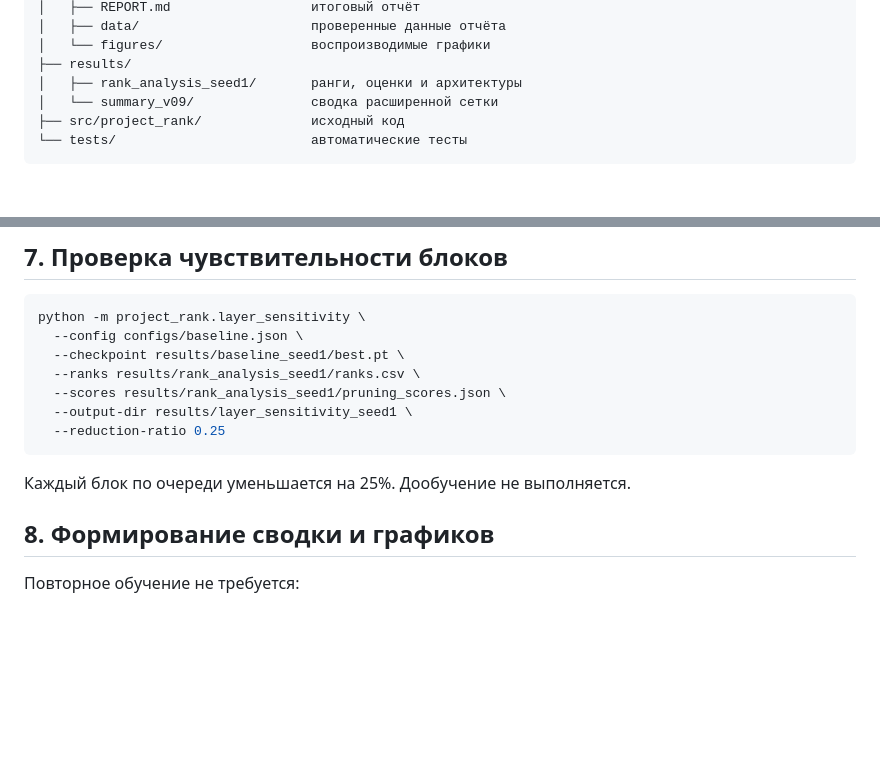
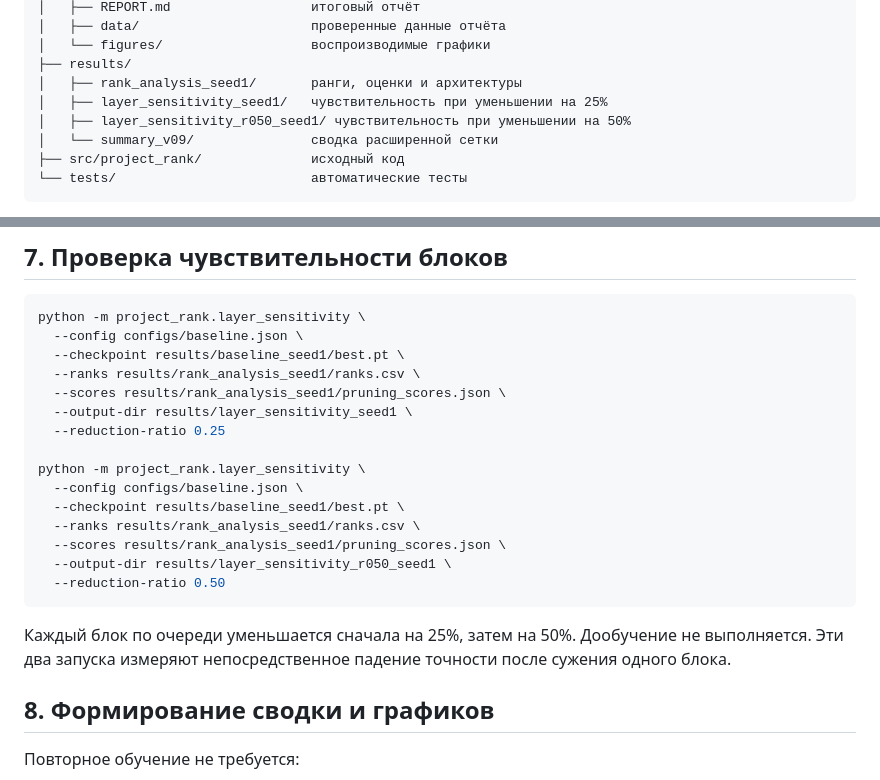
Before and after one commit to RT41yo/project_rank, a Markdown page: README.md, 2 parts joined by grey strips. GitHub-like rendering; blank space fills up the shorter version.

Commit message:
feat: compare block sensitivity at 25 and 50 percent

````diff
--- a/README.md
+++ b/README.md
@@ -63,6 +63,8 @@ project_rank/
 │   └── figures/                   воспроизводимые графики
 ├── results/
 │   ├── rank_analysis_seed1/       ранги, оценки и архитектуры
+│   ├── layer_sensitivity_seed1/   чувствительность при уменьшении на 25%
+│   ├── layer_sensitivity_r050_seed1/ чувствительность при уменьшении на 50%
 │   └── summary_v09/               сводка расширенной сетки
 ├── src/project_rank/              исходный код
 └── tests/                         автоматические тесты
@@ -277,9 +279,19 @@ python -m project_rank.layer_sensitivity \
   --scores results/rank_analysis_seed1/pruning_scores.json \
   --output-dir results/layer_sensitivity_seed1 \
   --reduction-ratio 0.25
+
+python -m project_rank.layer_sensitivity \
+  --config configs/baseline.json \
+  --checkpoint results/baseline_seed1/best.pt \
+  --ranks results/rank_analysis_seed1/ranks.csv \
+  --scores results/rank_analysis_seed1/pruning_scores.json \
+  --output-dir results/layer_sensitivity_r050_seed1 \
+  --reduction-ratio 0.50
 ```
 
-Каждый блок по очереди уменьшается на 25%. Дообучение не выполняется.
+Каждый блок по очереди уменьшается сначала на 25%, затем на 50%. Дообучение не
+выполняется. Эти два запуска измеряют непосредственное падение точности после
+сужения одного блока.
 
 ## 8. Формирование сводки и графиков
 
````
Also changed, not shown: CHANGELOG.md (+11 -0 lines), reports/REPORT.md (+51 -18 lines), reports/figures/layer_sensitivity.png, 4 other files.
